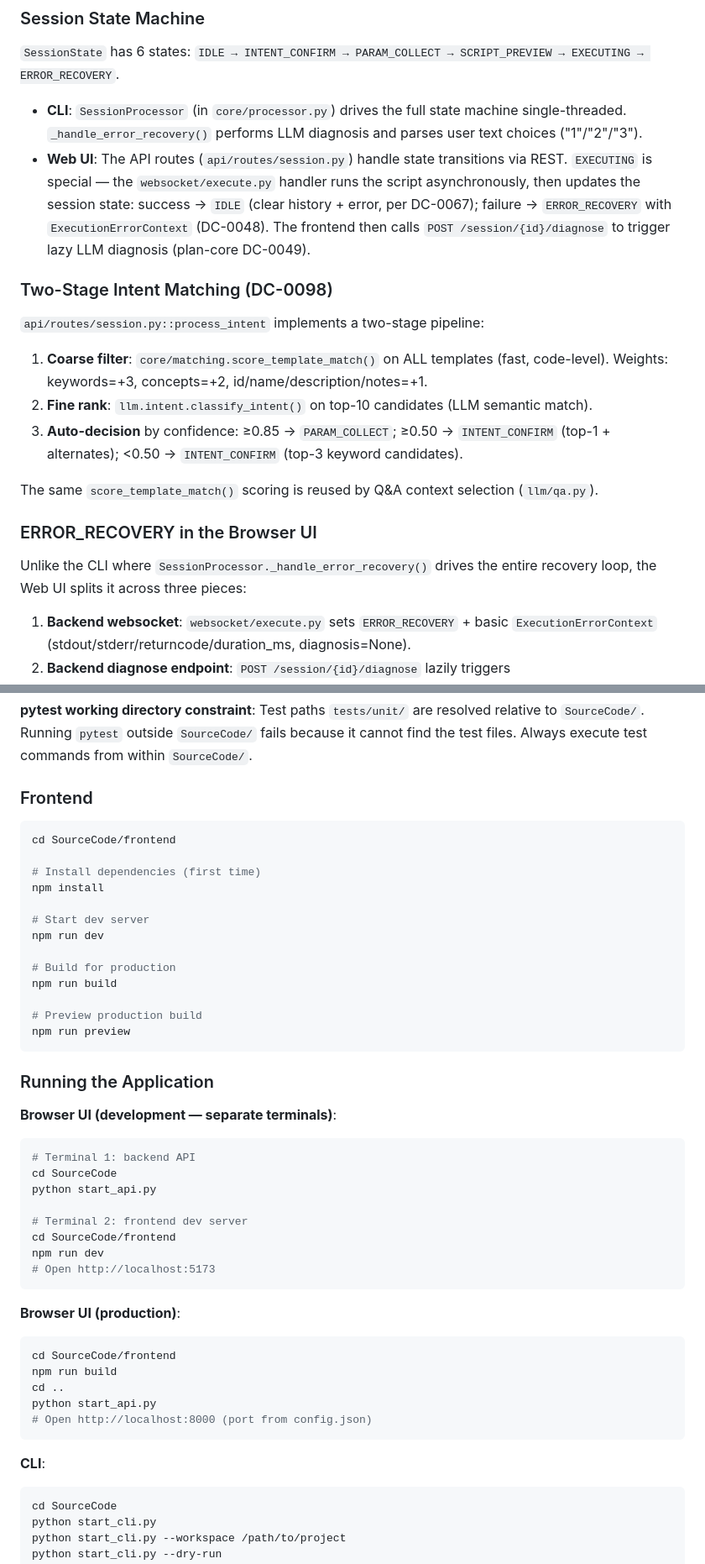
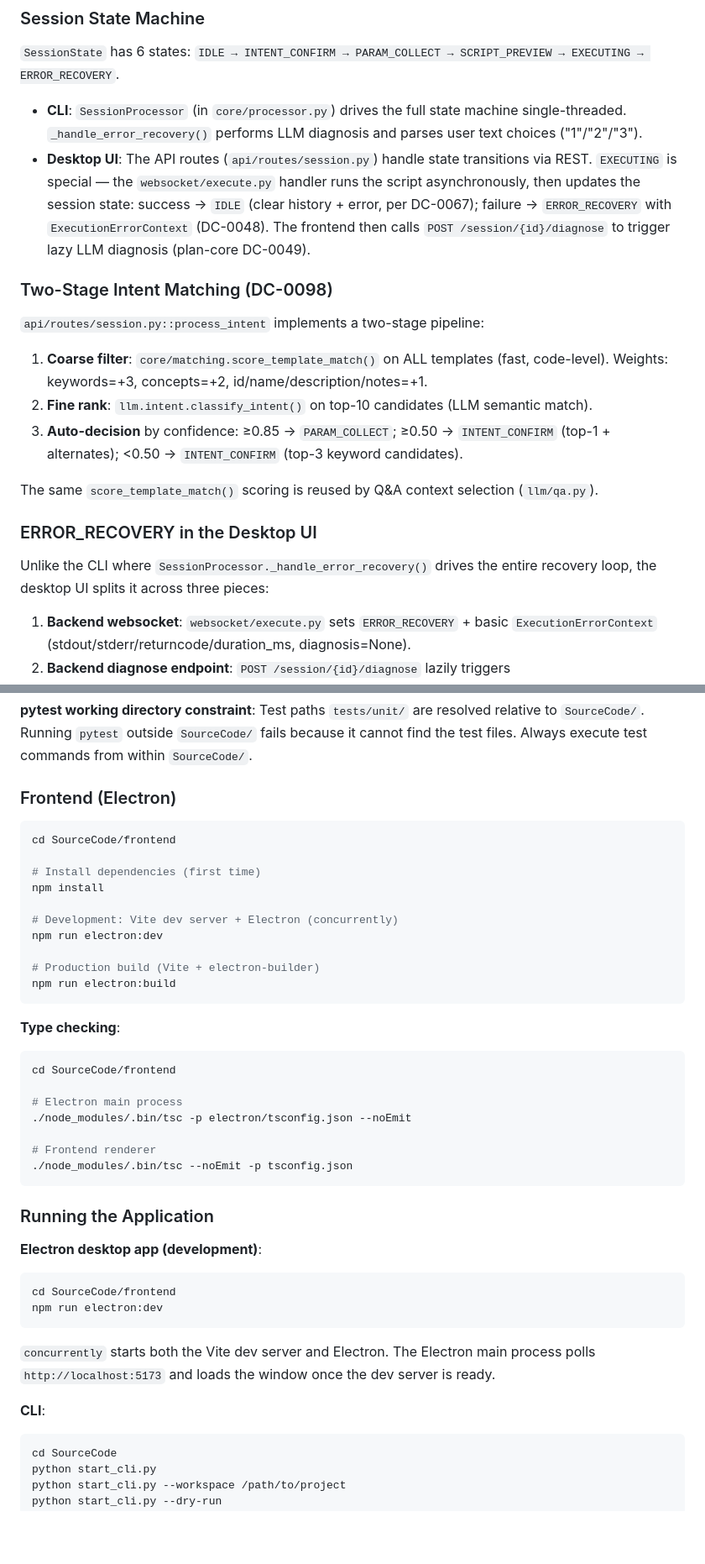
Before and after one commit to Beingkkk/gis_agent, a Markdown page: CLAUDE.md, 2 parts joined by grey strips. Shown at 84% size. GitHub-like rendering; blank space fills up the shorter version.

Commit message:
docs: update CLAUDE.md for Electron-only desktop app
- Replace all browser UI references with Electron desktop app
- Update architecture diagram and dependency rules
- Add Electron key files (main.ts, preload.ts, electron-api.ts, client.ts)
- Update Commands section: electron:dev / electron:build
- Update Running the Application: remove browser instructions
- Add Frontend State Architecture notes (HashRouter, absolute URLs)
- Rename 'Browser UI' → 'Desktop UI' throughout

Co-Authored-By: Claude Opus 4.8 <noreply@anthropic.com>

````diff
--- a/CLAUDE.md
+++ b/CLAUDE.md
@@ -72,7 +72,7 @@ Use `codegraph_search` to find specific functions. The following are design patt
 `SessionState` has 6 states: `IDLE → INTENT_CONFIRM → PARAM_COLLECT → SCRIPT_PREVIEW → EXECUTING → ERROR_RECOVERY`.
 
 - **CLI**: `SessionProcessor` (in `core/processor.py`) drives the full state machine single-threaded. `_handle_error_recovery()` performs LLM diagnosis and parses user text choices ("1"/"2"/"3").
-- **Web UI**: The API routes (`api/routes/session.py`) handle state transitions via REST. `EXECUTING` is special — the `websocket/execute.py` handler runs the script asynchronously, then updates the session state: success → `IDLE` (clear history + error, per DC-0067); failure → `ERROR_RECOVERY` with `ExecutionErrorContext` (DC-0048). The frontend then calls `POST /session/{id}/diagnose` to trigger lazy LLM diagnosis (plan-core DC-0049).
+- **Desktop UI**: The API routes (`api/routes/session.py`) handle state transitions via REST. `EXECUTING` is special — the `websocket/execute.py` handler runs the script asynchronously, then updates the session state: success → `IDLE` (clear history + error, per DC-0067); failure → `ERROR_RECOVERY` with `ExecutionErrorContext` (DC-0048). The frontend then calls `POST /session/{id}/diagnose` to trigger lazy LLM diagnosis (plan-core DC-0049).
 
 ### Two-Stage Intent Matching (DC-0098)
 
@@ -83,9 +83,9 @@ Use `codegraph_search` to find specific functions. The following are design patt
 
 The same `score_template_match()` scoring is reused by Q&A context selection (`llm/qa.py`).
 
-### ERROR_RECOVERY in the Browser UI
+### ERROR_RECOVERY in the Desktop UI
 
-Unlike the CLI where `SessionProcessor._handle_error_recovery()` drives the entire recovery loop, the Web UI splits it across three pieces:
+Unlike the CLI where `SessionProcessor._handle_error_recovery()` drives the entire recovery loop, the desktop UI splits it across three pieces:
 1. **Backend websocket**: `websocket/execute.py` sets `ERROR_RECOVERY` + basic `ExecutionErrorContext` (stdout/stderr/returncode/duration_ms, diagnosis=None).
 2. **Backend diagnose endpoint**: `POST /session/{id}/diagnose` lazily triggers `llm.diagnosis.analyze_execution_error()`, populates `error_context.diagnosis` (cause, suggestion, fixed_params, confidence, can_auto_fix), and caches the result.
 3. **Frontend DetailPanel**: `ERROR_RECOVERY` state renders a diagnosis panel (loading spinner → diagnosis result → repair options: re-execute / edit params / abandon).
@@ -181,7 +183,7 @@ python scripts/test_e2e_qa.py
 
 **pytest working directory constraint**: Test paths `tests/unit/` are resolved relative to `SourceCode/`. Running `pytest` outside `SourceCode/` fails because it cannot find the test files. Always execute test commands from within `SourceCode/`.
 
-### Frontend
+### Frontend (Electron)
 
 ```bash
 cd SourceCode/frontend
@@ -189,40 +191,38 @@ cd SourceCode/frontend
 # Install dependencies (first time)
 npm install
 
-# Start dev server
-npm run dev
+# Development: Vite dev server + Electron (concurrently)
+npm run electron:dev
 
-# Build for production
-npm run build
+# Production build (Vite + electron-builder)
+npm run electron:build
+```
 
-# Preview production build
-npm run preview
+**Type checking**:
+
+```bash
+cd SourceCode/frontend
+
+# Electron main process
+./node_modules/.bin/tsc -p electron/tsconfig.json --noEmit
+
+# Frontend renderer
+./node_modules/.bin/tsc --noEmit -p tsconfig.json
 ```
 
 ### Running the Application
 
-**Browser UI (development — separate terminals)**:
+**Electron desktop app (development)**:
+
 ```bash
-# Terminal 1: backend API
-cd SourceCode
-python start_api.py
-
-# Terminal 2: frontend dev server
 cd SourceCode/frontend
-npm run dev
-# Open http://localhost:5173
+npm run electron:dev
 ```
 
-**Browser UI (production)**:
-```bash
-cd SourceCode/frontend
-npm run build
-cd ..
-python start_api.py
-# Open http://localhost:8000 (port from config.json)
-```
+`concurrently` starts both the Vite dev server and Electron. The Electron main process polls `http://localhost:5173` and loads the window once the dev server is ready.
 
 **CLI**:
+
 ```bash
 cd SourceCode
 python start_cli.py
````
Also changed, not shown: other parts of CLAUDE.md (+13 -5 lines).
